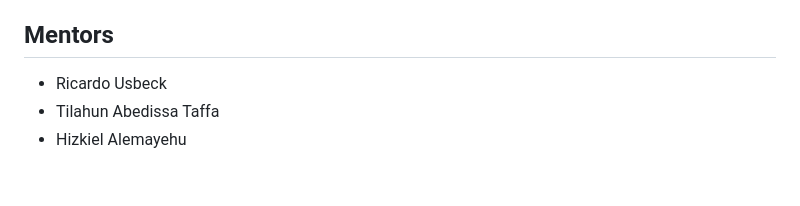
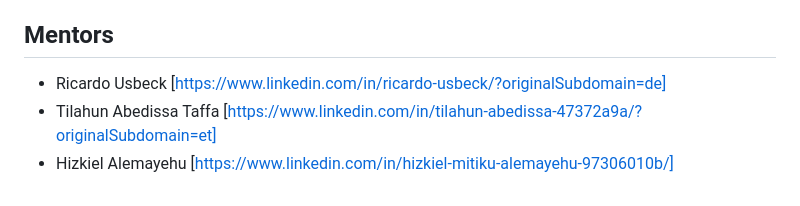
Before and after one commit to dice-group/Amharic_DBpedia_Chapter, a Markdown page: GSOC25/Amharic_DBpedia_Chapter.md, the part around the change. GitHub-like rendering.

```diff
--- a/GSOC25/Amharic_DBpedia_Chapter.md
+++ b/GSOC25/Amharic_DBpedia_Chapter.md
@@ -47,6 +47,6 @@ The primary goal of this project is to extend the existing Amharic DBpedia chapt
 **Total Hours:** 350 hrs
 
 ## Mentors
-- Ricardo Usbeck
-- Tilahun Abedissa Taffa
-- Hizkiel Alemayehu
+- Ricardo Usbeck [https://www.linkedin.com/in/ricardo-usbeck/?originalSubdomain=de]
+- Tilahun Abedissa Taffa [https://www.linkedin.com/in/tilahun-abedissa-47372a9a/?originalSubdomain=et]
+- Hizkiel Alemayehu [https://www.linkedin.com/in/hizkiel-mitiku-alemayehu-97306010b/]
```
